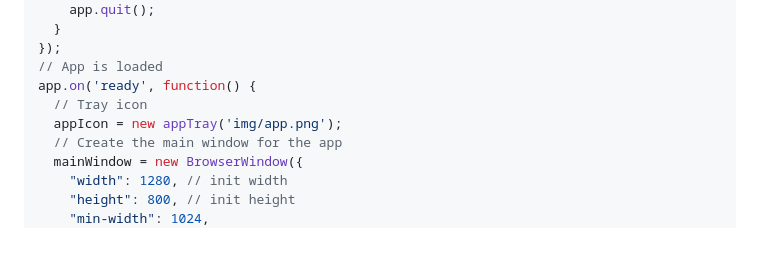
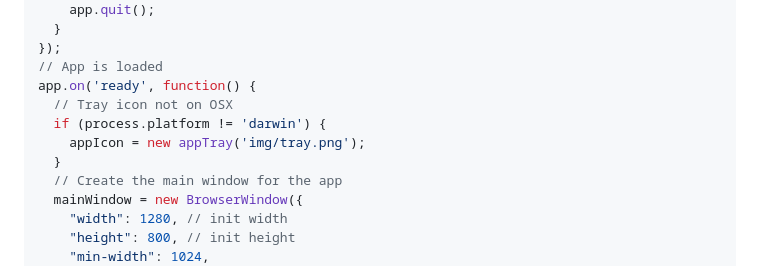
Before and after one commit to Dani3lSun/apex-app-desktop, a Markdown page: README.md, the part around the change. GitHub-like rendering; blank space fills up the shorter version.

Commit message:
smaller tray icon tray only for platforms other than mac windows app icon for build

```diff
--- a/README.md
+++ b/README.md
@@ -182,8 +182,10 @@ app.on('mainWindow-all-closed', function() {
 });
 // App is loaded
 app.on('ready', function() {
-  // Tray icon
-  appIcon = new appTray('img/app.png');
+  // Tray icon not on OSX
+  if (process.platform != 'darwin') {
+    appIcon = new appTray('img/tray.png');
+  }
   // Create the main window for the app
   mainWindow = new BrowserWindow({
     "width": 1280, // init width
```
Also changed, not shown: img/tray.png (added), 2 other files.
